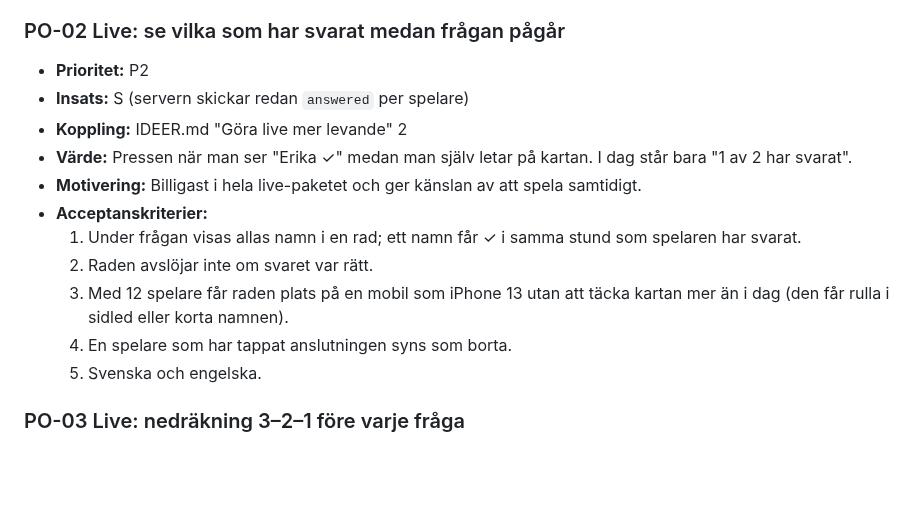
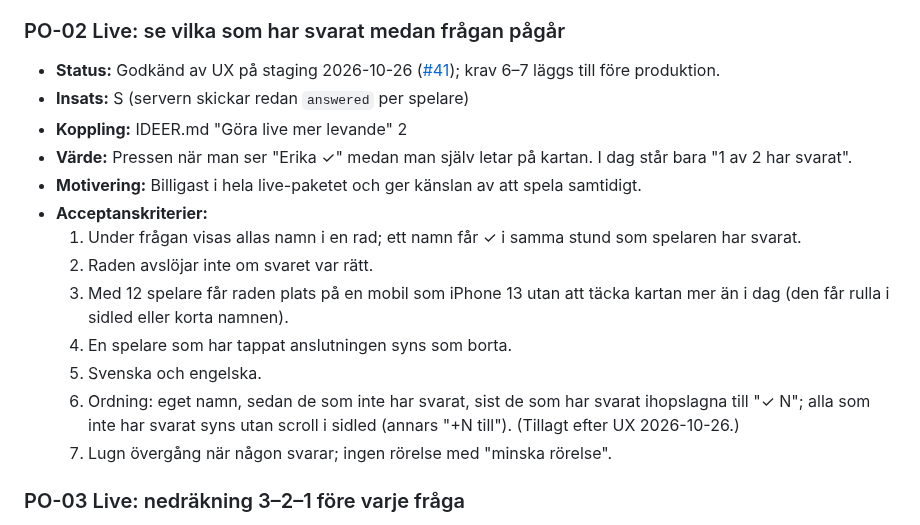
Before and after one commit to hamiltoon/sweden-county-quiz, a Markdown page: BACKLOG.md, the part around the change. GitHub-like rendering; blank space fills up the shorter version.

Commit message:
Backlog: PO-02 godkänd, krav 6–7
Co-Authored-By: Claude Opus 5.5 <noreply@anthropic.com>
Claude-Session: https://claude.ai/code/session_01PTbzZXZdzDxTaivzKg7RHA

```diff
--- a/BACKLOG.md
+++ b/BACKLOG.md
@@ -432,7 +432,7 @@ John vill inte att driften blir dyr. PO följer upp förbrukningen i Cloudflare.
 - **Acceptanskriterier:** skrivs innan start.
 
 ### PO-02 Live: se vilka som har svarat medan frågan pågår
-- **Prioritet:** P2
+- **Status:** Godkänd av UX på staging 2026-10-26 ([#41](https://github.com/hamiltoon/sweden-county-quiz/pull/41)); krav 6–7 läggs till före produktion.
 - **Insats:** S (servern skickar redan `answered` per spelare)
 - **Koppling:** IDEER.md "Göra live mer levande" 2
 - **Värde:** Pressen när man ser "Erika ✓" medan man själv letar på kartan. I dag står bara "1 av 2 har svarat".
@@ -443,6 +443,8 @@ John vill inte att driften blir dyr. PO följer upp förbrukningen i Cloudflare.
   3. Med 12 spelare får raden plats på en mobil som iPhone 13 utan att täcka kartan mer än i dag (den får rulla i sidled eller korta namnen).
   4. En spelare som har tappat anslutningen syns som borta.
   5. Svenska och engelska.
+  6. Ordning: eget namn, sedan de som inte har svarat, sist de som har svarat ihopslagna till "✓ N"; alla som inte har svarat syns utan scroll i sidled (annars "+N till"). (Tillagt efter UX 2026-10-26.)
+  7. Lugn övergång när någon svarar; ingen rörelse med "minska rörelse".
 
 ### PO-03 Live: nedräkning 3–2–1 före varje fråga
 - **Prioritet:** P2
```
